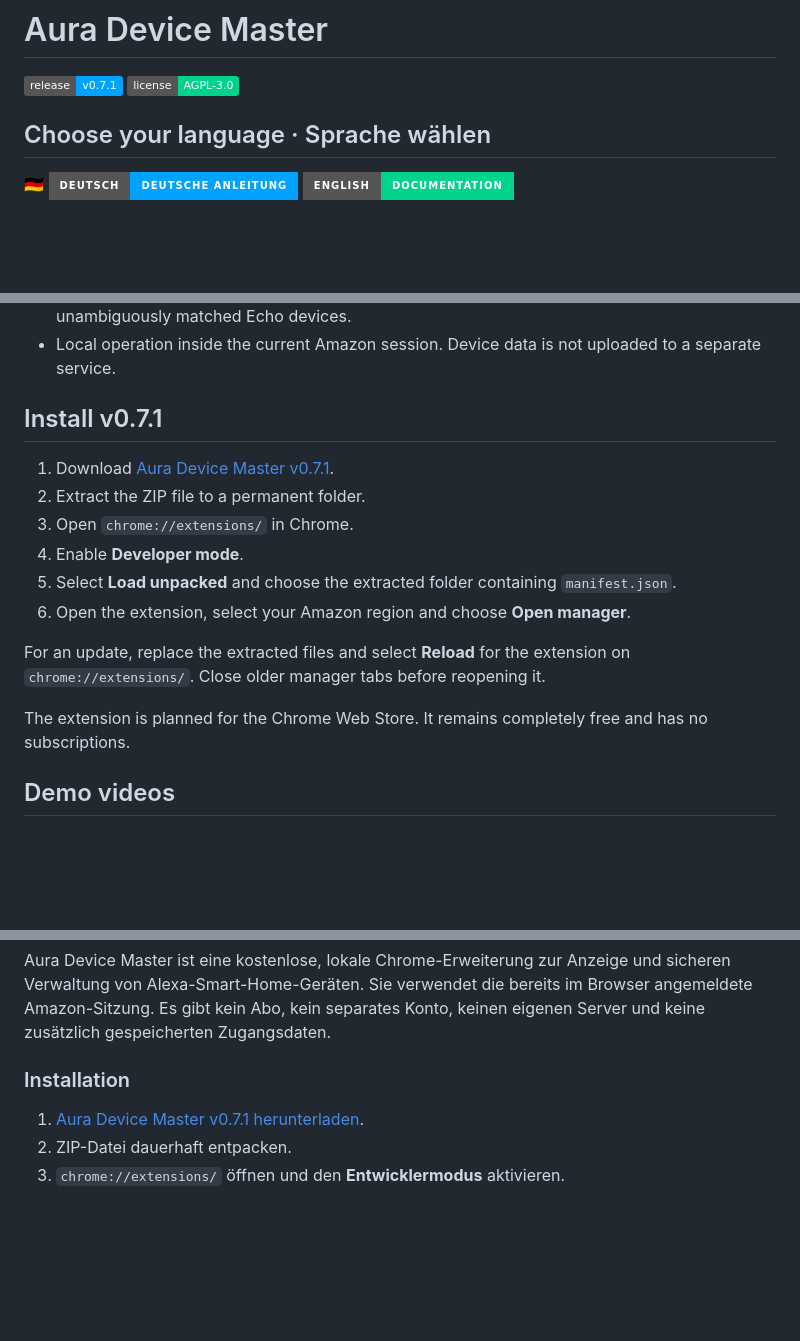
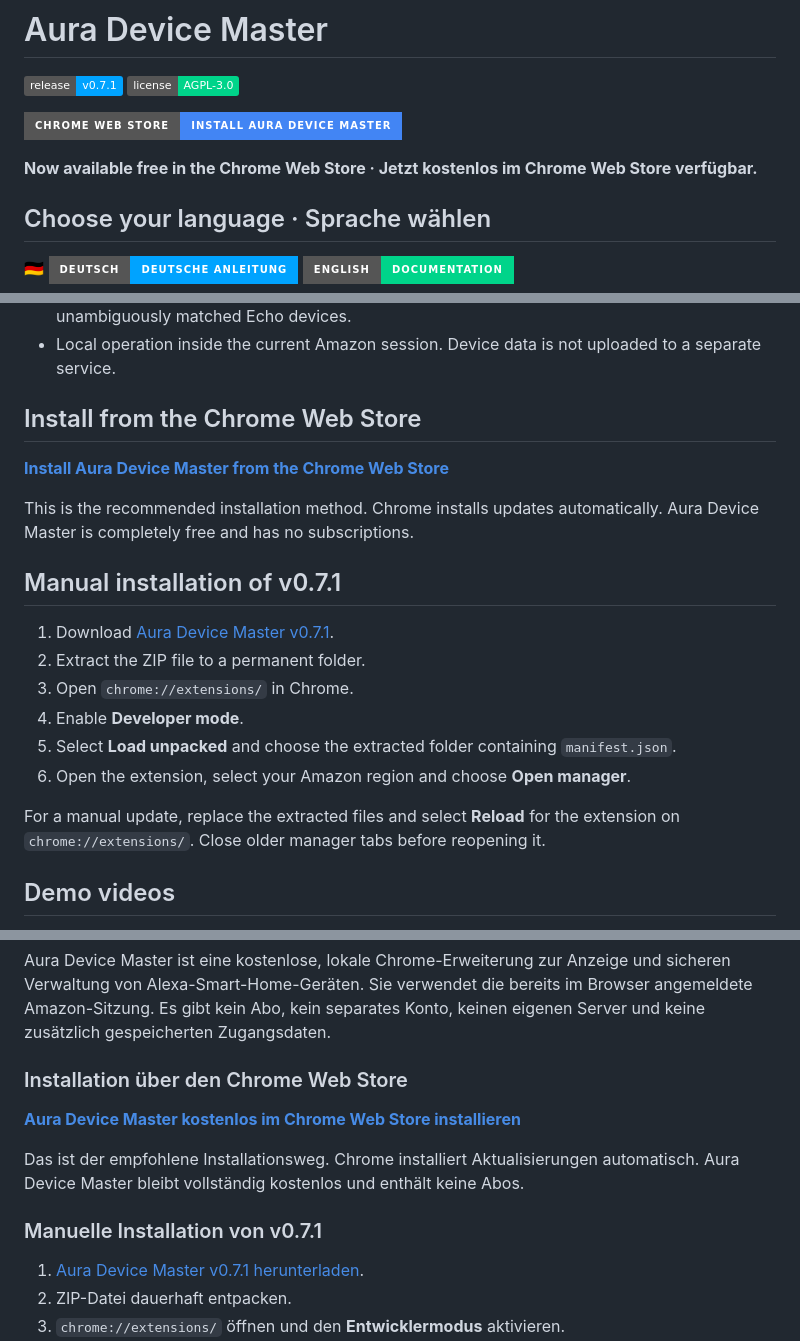
Before and after one commit to stereodruid/Alexa-Device-Manager, a Markdown page: README.md, 3 parts joined by grey strips. GitHub-like rendering; badges without logos; blank space fills up the shorter version.

Commit message:
docs: feature Chrome Web Store installation

```diff
--- a/README.md
+++ b/README.md
@@ -2,6 +2,10 @@
 
 [![Release](https://img.shields.io/badge/release-v0.7.1-00a3ff)](https://github.com/stereodruid/Aura-Device-Master/releases/tag/v0.7.1)
 [![License](https://img.shields.io/badge/license-AGPL--3.0-00d48a)](LICENSE)
+
+[![Install Aura Device Master from the Chrome Web Store](https://img.shields.io/badge/Chrome_Web_Store-Install_Aura_Device_Master-4285F4?style=for-the-badge&logo=googlechrome&logoColor=white)](https://chromewebstore.google.com/detail/aura-device-master/ebfopagpcecfbmodklhlafplpdlohfgc)
+
+**Now available free in the Chrome Web Store · Jetzt kostenlos im Chrome Web Store verfügbar.**
 
 ## Choose your language · Sprache wählen
 
@@ -29,7 +33,13 @@ A free, local Chrome extension for viewing and safely managing Alexa smart-home
 - Direct speech, announcements with a chime and simulated voice commands for unambiguously matched Echo devices.
 - Local operation inside the current Amazon session. Device data is not uploaded to a separate service.
 
-## Install v0.7.1
+## Install from the Chrome Web Store
+
+[**Install Aura Device Master from the Chrome Web Store**](https://chromewebstore.google.com/detail/aura-device-master/ebfopagpcecfbmodklhlafplpdlohfgc)
+
+This is the recommended installation method. Chrome installs updates automatically. Aura Device Master is completely free and has no subscriptions.
+
+## Manual installation of v0.7.1
 
 1. Download [Aura Device Master v0.7.1](https://github.com/stereodruid/Aura-Device-Master/releases/download/v0.7.1/Aura-Device-Master-v0.7.1.zip).
 2. Extract the ZIP file to a permanent folder.
@@ -38,9 +48,7 @@ A free, local Chrome extension for viewing and safely managing Alexa smart-home
 5. Select **Load unpacked** and choose the extracted folder containing `manifest.json`.
 6. Open the extension, select your Amazon region and choose **Open manager**.
 
-For an update, replace the extracted files and select **Reload** for the extension on `chrome://extensions/`. Close older manager tabs before reopening it.
-
-The extension is planned for the Chrome Web Store. It remains completely free and has no subscriptions.
+For a manual update, replace the extracted files and select **Reload** for the extension on `chrome://extensions/`. Close older manager tabs before reopening it.
 
 ## Demo videos
 
@@ -102,7 +110,13 @@ Aura Device Master communicates directly between the extension and Amazon using
 
 Aura Device Master ist eine kostenlose, lokale Chrome-Erweiterung zur Anzeige und sicheren Verwaltung von Alexa-Smart-Home-Geräten. Sie verwendet die bereits im Browser angemeldete Amazon-Sitzung. Es gibt kein Abo, kein separates Konto, keinen eigenen Server und keine zusätzlich gespeicherten Zugangsdaten.
 
-### Installation
+### Installation über den Chrome Web Store
+
+[**Aura Device Master kostenlos im Chrome Web Store installieren**](https://chromewebstore.google.com/detail/aura-device-master/ebfopagpcecfbmodklhlafplpdlohfgc)
+
+Das ist der empfohlene Installationsweg. Chrome installiert Aktualisierungen automatisch. Aura Device Master bleibt vollständig kostenlos und enthält keine Abos.
+
+### Manuelle Installation von v0.7.1
 
 1. [Aura Device Master v0.7.1 herunterladen](https://github.com/stereodruid/Aura-Device-Master/releases/download/v0.7.1/Aura-Device-Master-v0.7.1.zip).
 2. ZIP-Datei dauerhaft entpacken.
```
